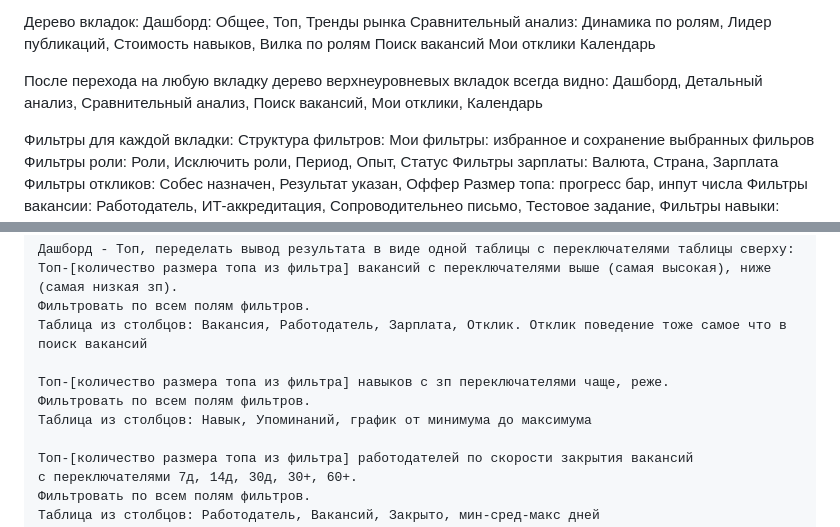
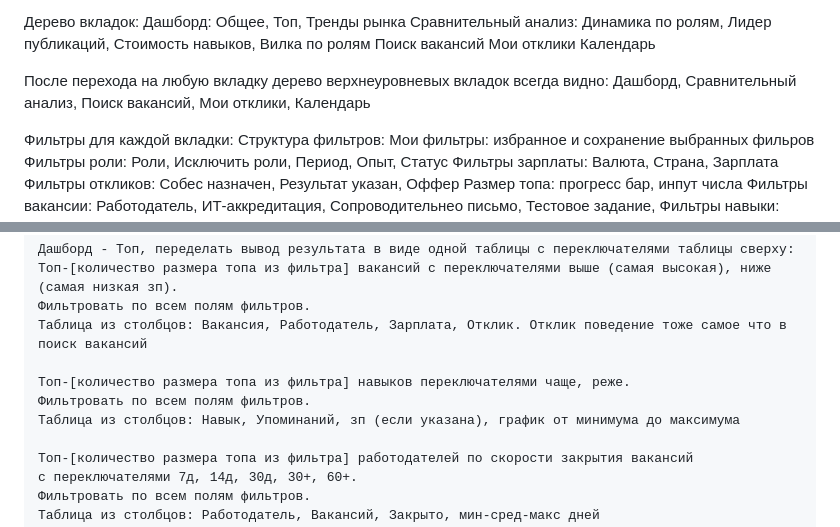
Before and after one commit to pavangelika/Research_Vacancies, a Markdown page: docs/документация.md, 2 parts joined by grey strips. Rendered like a GitHub page.

Commit message:
исправлена документация.md

```diff
--- a/docs/документация.md
+++ b/docs/документация.md
@@ -15,7 +15,7 @@
 	Мои отклики
 	Календарь
 
-После перехода на любую вкладку дерево верхнеуровневых вкладок всегда видно: Дашборд, Детальный анализ, Сравнительный анализ, Поиск вакансий, Мои отклики, Календарь
+После перехода на любую вкладку дерево верхнеуровневых вкладок всегда видно: Дашборд, Сравнительный анализ, Поиск вакансий, Мои отклики, Календарь
 
 Фильтры для каждой вкладки:
 	Структура фильтров:
@@ -132,9 +132,9 @@
 	Фильтровать по всем полям фильтров.
 	Таблица из столбцов: Вакансия, Работодатель, Зарплата, Отклик. Отклик поведение тоже самое что в поиск вакансий
 
-	Топ-[количество размера топа из фильтра] навыков с зп переключателями чаще, реже.
+	Топ-[количество размера топа из фильтра] навыков переключателями чаще, реже.
 	Фильтровать по всем полям фильтров.
-	Таблица из столбцов: Навык, Упоминаний, график от минимума до максимума
+	Таблица из столбцов: Навык, Упоминаний, зп (если указана), график от минимума до максимума
 
 	Топ-[количество размера топа из фильтра] работодателей по скорости закрытия вакансий
 	с переключателями 7д, 14д, 30д, 30+, 60+.
```
